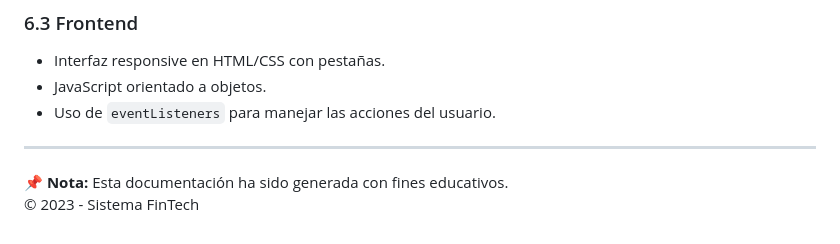
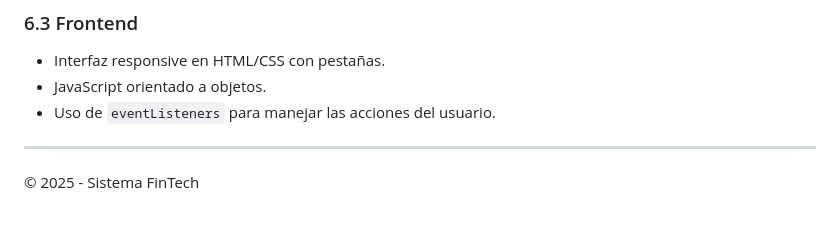
Before and after one commit to jorgelewin/Proyecto-Integrador---Digitalers, a Markdown page: README.md, the part around the change. GitHub-like rendering.

```diff
--- a/README.md
+++ b/README.md
@@ -126,5 +126,4 @@ localStorage.setItem('clients', JSON.stringify(clients));
 
 ---
 
-📌 **Nota:** Esta documentación ha sido generada con fines educativos.
-© 2023 - Sistema FinTech
+© 2025 - Sistema FinTech
```
